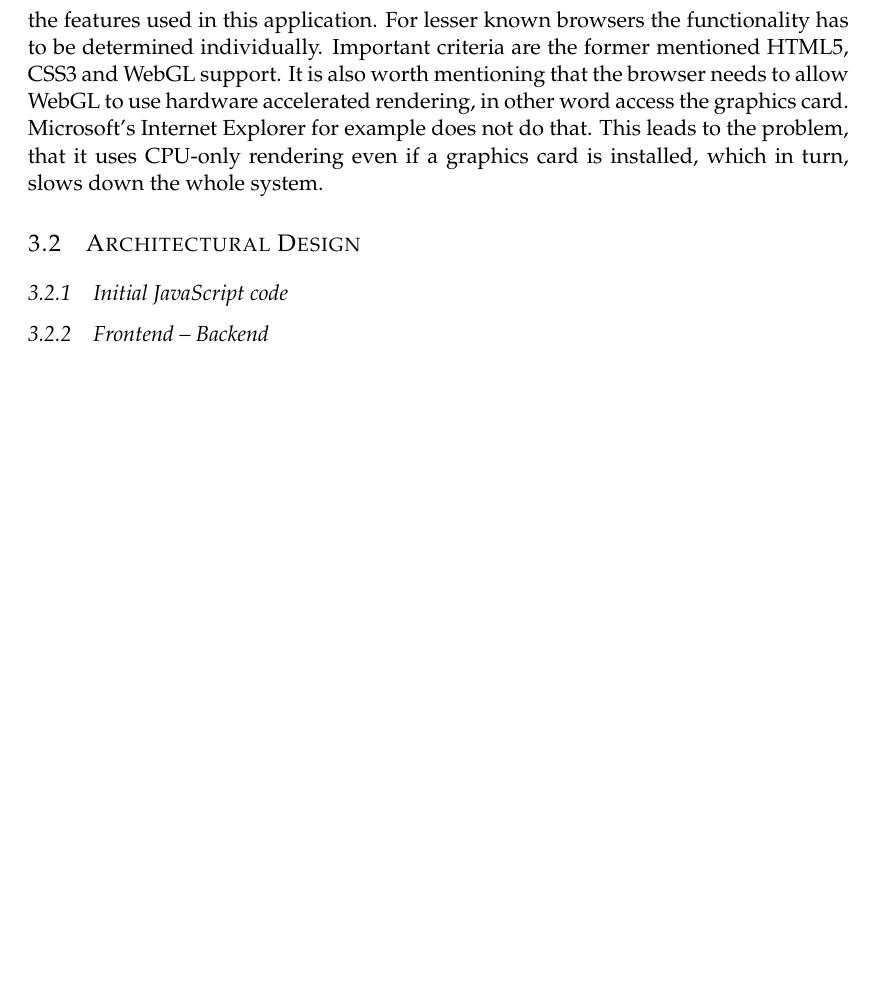
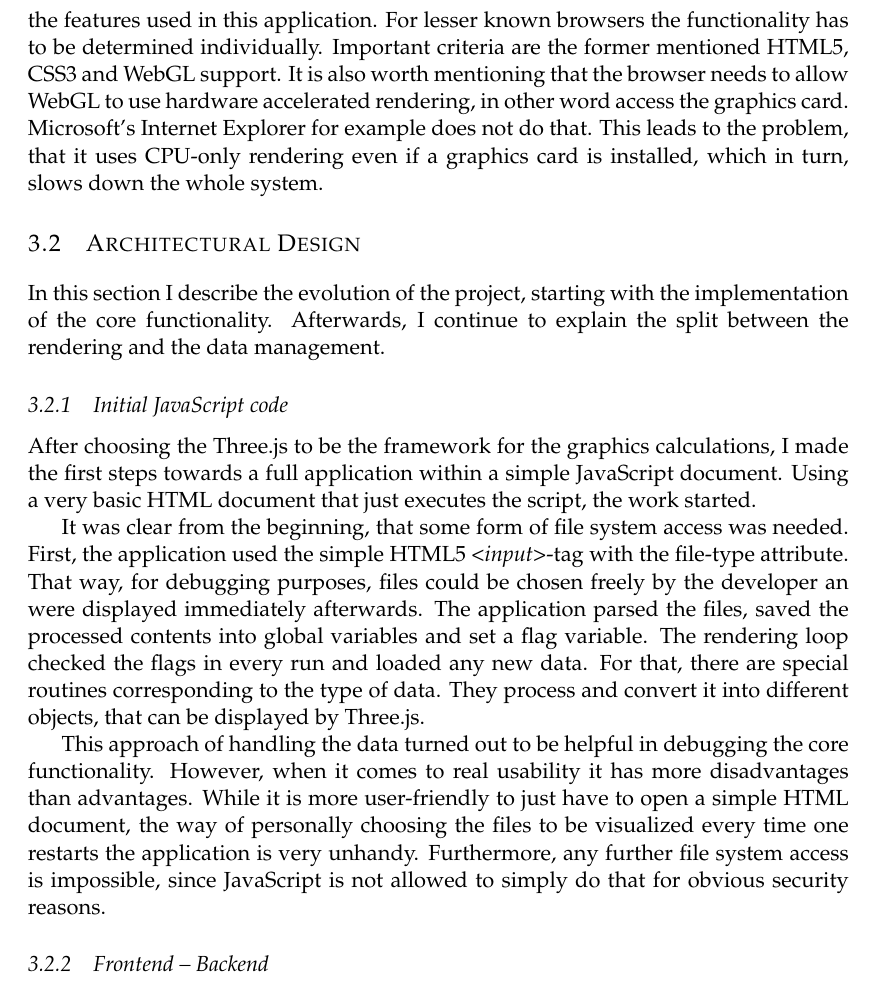
Before and after one commit to GreeMPeace/Thesis, a LaTeX thesis (Thesis.tex, which reads chapters/chapter3.tex): part of page 15 of 23, cut so that both start at the same text, the shorter picture padded with empty space. Compiled offline with pdfLaTeX.

Commit message:
Progressing...

```diff
--- a/chapters/chapter3.tex
+++ b/chapters/chapter3.tex
@@ -9,5 +9,11 @@ Another important hardware requirement is the RAM. Visualization data sets, espe
 \subsection{Software Requirements} \label{SoftReq}
 Since the main routine of the application, the rendering loop, runs in a web browser as JavaScript code, it is important to have a browser, that supports all the used functionality. Firstly, and most importantly, the renderer used here is a so called ''webGL-renderer´´, so it is important that the browser even supports WebGL. All current versions of the commonly used ones (e.g. Chrome, Firefox, Safari, \ldots) are able to support HTML5, CSS3 and WebGL. It is advisable to use the most recent update of the browser, because the developers always improve the performance or fix bugs. Also the support of WebGL grew over time, so very old versions may not support all the features used in this application. For lesser known browsers the functionality has to be determined individually. Important criteria are the former mentioned HTML5, CSS3 and WebGL support. It is also worth mentioning that the browser needs to allow WebGL to use hardware accelerated rendering, in other word access the graphics card. Microsoft's Internet Explorer for example does not do that. This leads to the problem, that it uses CPU-only rendering even if a graphics card is installed, which in turn, slows down the whole system.
 \section{Architectural Design}
+In this section I describe the evolution of the project, starting with the implementation of the core functionality. Afterwards, I continue to explain the split between the rendering and the data management.
 \subsection{Initial JavaScript code}
+After choosing the Three.js to be the framework for the graphics calculations, I made the first steps towards a full application within a simple JavaScript document. Using a very basic HTML document that just executes the script, the work started.
+
+It was clear from the beginning, that some form of file system access was needed. First, the application used the simple HTML5 \emph{<input>}-tag with the file-type attribute. That way, for debugging purposes, files could be chosen freely by the developer an were displayed immediately afterwards. The application parsed the files, saved the processed contents into global variables and set a flag variable. The rendering loop checked the flags in every run and loaded any new data. For that, there are special routines corresponding to the type of data. They process and convert it into different objects, that can be displayed by Three.js.
+
+This approach of handling the data turned out to be helpful in debugging the core functionality. However, when it comes to real usability it has more disadvantages than advantages. While it is more user-friendly to just have to open a simple HTML document, the way of personally choosing the files to be visualized every time one restarts the application is very unhandy. Furthermore, any further file system access is impossible, since JavaScript is not allowed to simply do that for obvious security reasons.
 \subsection{Frontend -- Backend}
```
Also changed, not shown: Thesis.pdf, 3 other files.
